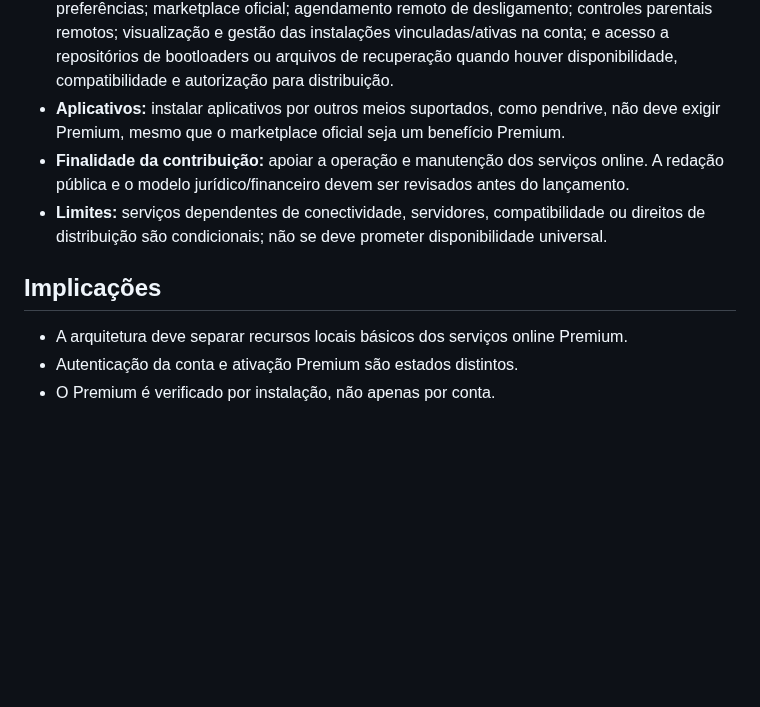
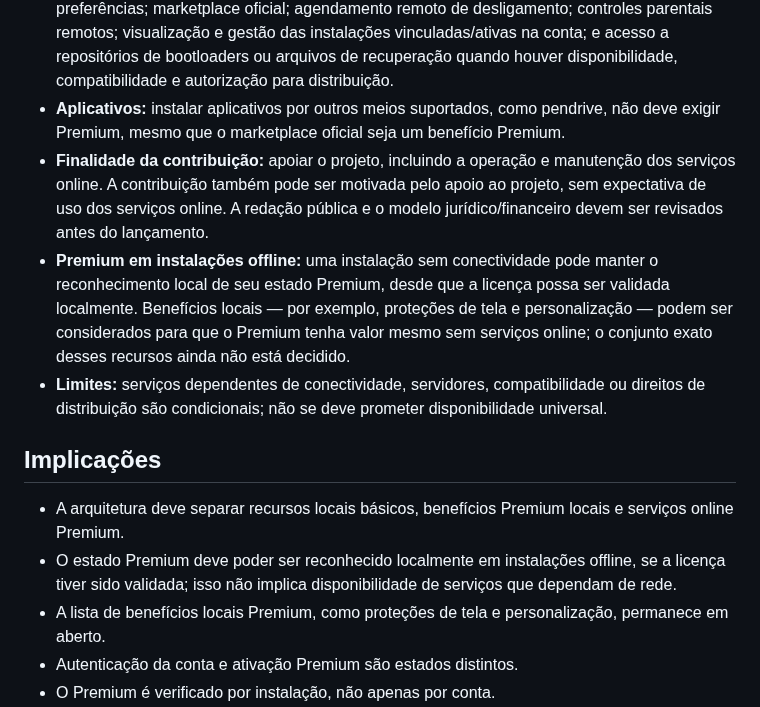
Before and after one commit to julianscunha/ZupiOS, a Markdown page: planning/decisions/0005-conta-ativacao-e-servicos-premium.md, the part around the change. GitHub-like rendering; blank space fills up the shorter version.

Commit message:
Documenta valor do Premium para instalações offline

```diff
--- a/planning/decisions/0005-conta-ativacao-e-servicos-premium.md
+++ b/planning/decisions/0005-conta-ativacao-e-servicos-premium.md
@@ -23,12 +23,15 @@ O ZupiOS deve permanecer utilizável sem ativação Premium. Uma contribuição
 - **Token e contra-token:** o fluxo proposto usa um token apresentado pela instalação e um contra-token emitido pelo site. Formato, segurança, validade, renovação, revogação e recuperação ainda precisam ser especificados.
 - **Serviços Premium pretendidos:** atualização automática; sincronização de perfil e preferências; marketplace oficial; agendamento remoto de desligamento; controles parentais remotos; visualização e gestão das instalações vinculadas/ativas na conta; e acesso a repositórios de bootloaders ou arquivos de recuperação quando houver disponibilidade, compatibilidade e autorização para distribuição.
 - **Aplicativos:** instalar aplicativos por outros meios suportados, como pendrive, não deve exigir Premium, mesmo que o marketplace oficial seja um benefício Premium.
-- **Finalidade da contribuição:** apoiar a operação e manutenção dos serviços online. A redação pública e o modelo jurídico/financeiro devem ser revisados antes do lançamento.
+- **Finalidade da contribuição:** apoiar o projeto, incluindo a operação e manutenção dos serviços online. A contribuição também pode ser motivada pelo apoio ao projeto, sem expectativa de uso dos serviços online. A redação pública e o modelo jurídico/financeiro devem ser revisados antes do lançamento.
+- **Premium em instalações offline:** uma instalação sem conectividade pode manter o reconhecimento local de seu estado Premium, desde que a licença possa ser validada localmente. Benefícios locais — por exemplo, proteções de tela e personalização — podem ser considerados para que o Premium tenha valor mesmo sem serviços online; o conjunto exato desses recursos ainda não está decidido.
 - **Limites:** serviços dependentes de conectividade, servidores, compatibilidade ou direitos de distribuição são condicionais; não se deve prometer disponibilidade universal.
 
 ## Implicações
 
-- A arquitetura deve separar recursos locais básicos dos serviços online Premium.
+- A arquitetura deve separar recursos locais básicos, benefícios Premium locais e serviços online Premium.
+- O estado Premium deve poder ser reconhecido localmente em instalações offline, se a licença tiver sido validada; isso não implica disponibilidade de serviços que dependam de rede.
+- A lista de benefícios locais Premium, como proteções de tela e personalização, permanece em aberto.
 - Autenticação da conta e ativação Premium são estados distintos.
 - O Premium é verificado por instalação, não apenas por conta.
 - Ausência, expiração ou invalidação do token retira os benefícios Premium sem bloquear o uso básico.
```
